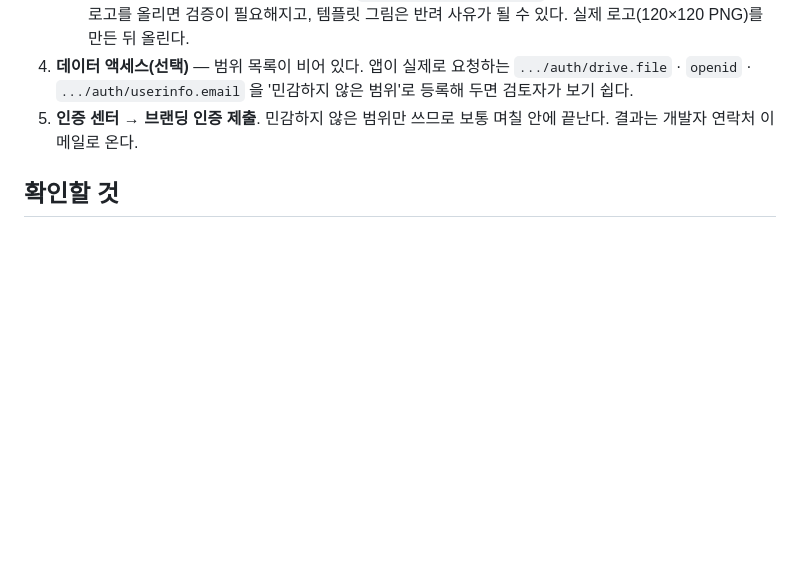
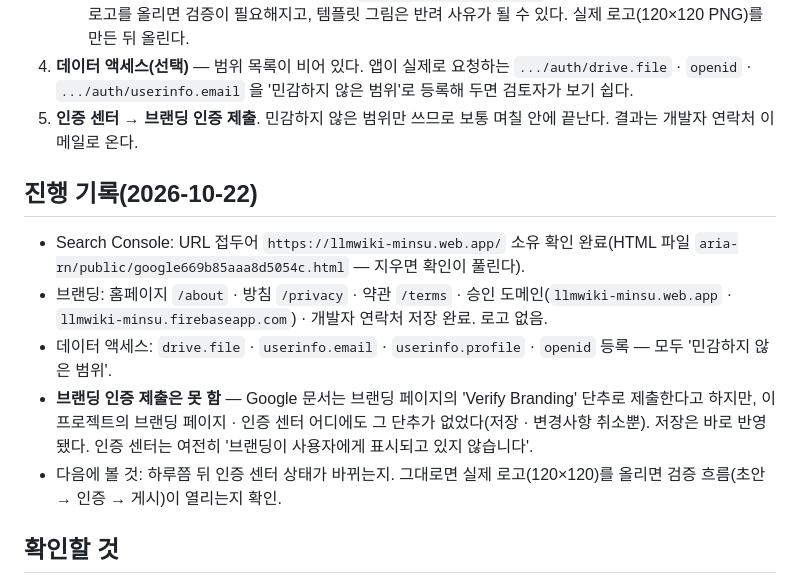
Before and after one commit to minsuRob/llmwiki, a Markdown page: docs/google-verification.md, the part around the change. Drawn GitHub-style; blank space fills up the shorter version.

```diff
--- a/docs/google-verification.md
+++ b/docs/google-verification.md
@@ -36,6 +36,14 @@
 4. **데이터 액세스(선택)** — 범위 목록이 비어 있다. 앱이 실제로 요청하는 `.../auth/drive.file` · `openid` · `.../auth/userinfo.email` 을 '민감하지 않은 범위'로 등록해 두면 검토자가 보기 쉽다.
 5. **인증 센터 → 브랜딩 인증 제출**. 민감하지 않은 범위만 쓰므로 보통 며칠 안에 끝난다. 결과는 개발자 연락처 이메일로 온다.
 
+## 진행 기록(2026-10-22)
+
+- Search Console: URL 접두어 `https://llmwiki-minsu.web.app/` 소유 확인 완료(HTML 파일 `aria-rn/public/google669b85aaa8d5054c.html` — 지우면 확인이 풀린다).
+- 브랜딩: 홈페이지 `/about` · 방침 `/privacy` · 약관 `/terms` · 승인 도메인(`llmwiki-minsu.web.app` · `llmwiki-minsu.firebaseapp.com`) · 개발자 연락처 저장 완료. 로고 없음.
+- 데이터 액세스: `drive.file` · `userinfo.email` · `userinfo.profile` · `openid` 등록 — 모두 '민감하지 않은 범위'.
+- **브랜딩 인증 제출은 못 함** — Google 문서는 브랜딩 페이지의 'Verify Branding' 단추로 제출한다고 하지만, 이 프로젝트의 브랜딩 페이지 · 인증 센터 어디에도 그 단추가 없었다(저장 · 변경사항 취소뿐). 저장은 바로 반영됐다. 인증 센터는 여전히 '브랜딩이 사용자에게 표시되고 있지 않습니다'.
+- 다음에 볼 것: 하루쯤 뒤 인증 센터 상태가 바뀌는지. 그대로면 실제 로고(120×120)를 올리면 검증 흐름(초안 → 인증 → 게시)이 열리는지 확인.
+
 ## 확인할 것
 - 배포 뒤 `https://llmwiki-minsu.web.app/about` · `/privacy` · `/terms` 가 로그인 없이 열리는지, 앱(`/`)은 그대로인지.
 - 기존 Drive 연결은 이미 프로덕션 상태에서 받은 열쇠라 다시 연결할 필요 없다.
```
Also changed, not shown: docs/prompts/structure-2026-10-22.md (added, +66 -0 lines).
